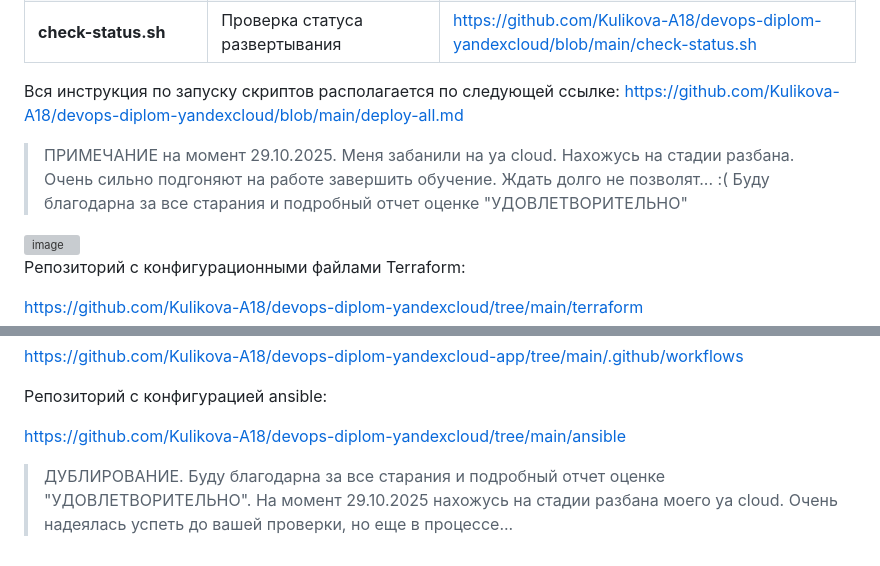
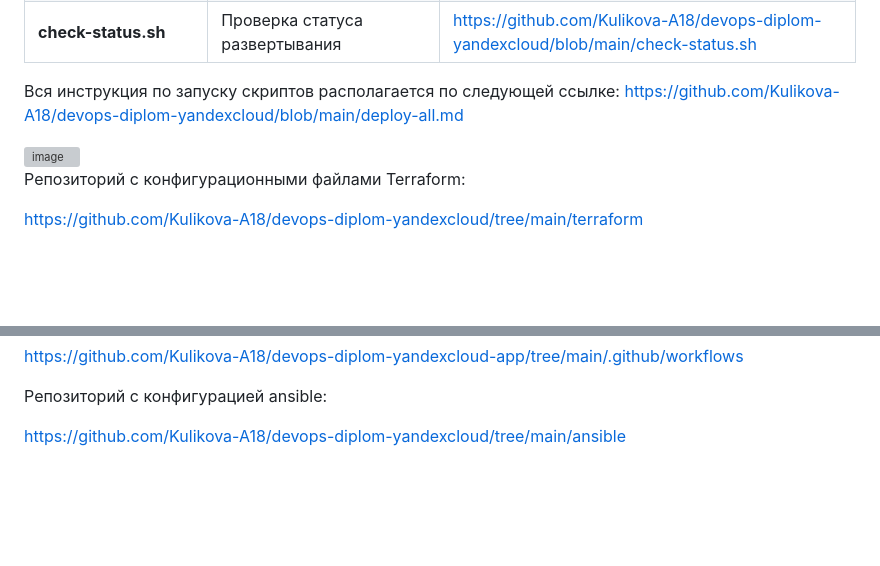
Before and after one commit to Kulikova-A18/devops-diplom-yandexcloud, a Markdown page: README.md, 2 parts joined by grey strips. Rendered like a GitHub page; blank space fills up the shorter version; grey boxes are pictures that could not be loaded.

```diff
--- a/README.md
+++ b/README.md
@@ -3516,11 +3516,6 @@ resource "helm_release" "kube_prometheus_stack" {
 
 Вся инструкция по запуску скриптов располагается по следующей ссылке: https://github.com/Kulikova-A18/devops-diplom-yandexcloud/blob/main/deploy-all.md
 
-> ПРИМЕЧАНИЕ на момент 29.10.2025.
-> Меня забанили на ya cloud. Нахожусь на стадии разбана.
-> Очень сильно подгоняют на работе завершить обучение. Ждать долго не позволят... :(
-> Буду благодарна за все старания и подробный отчет оценке "УДОВЛЕТВОРИТЕЛЬНО"
-
 <img width="1790" height="464" alt="image" src="https://github.com/user-attachments/assets/aff434d0-4cb2-42fb-bfde-813bf7897532" />
 
 Репозиторий с конфигурационными файлами Terraform:
@@ -3554,7 +3549,3 @@ https://github.com/Kulikova-A18/devops-diplom-yandexcloud-app/tree/main/.github/
 Репозиторий с конфигурацией ansible:
 
 https://github.com/Kulikova-A18/devops-diplom-yandexcloud/tree/main/ansible
-
-> ДУБЛИРОВАНИЕ.
-> Буду благодарна за все старания и подробный отчет оценке "УДОВЛЕТВОРИТЕЛЬНО".
-> На момент 29.10.2025 нахожусь на стадии разбана моего ya cloud. Очень надеялась успеть до вашей проверки, но еще в процессе...
```
